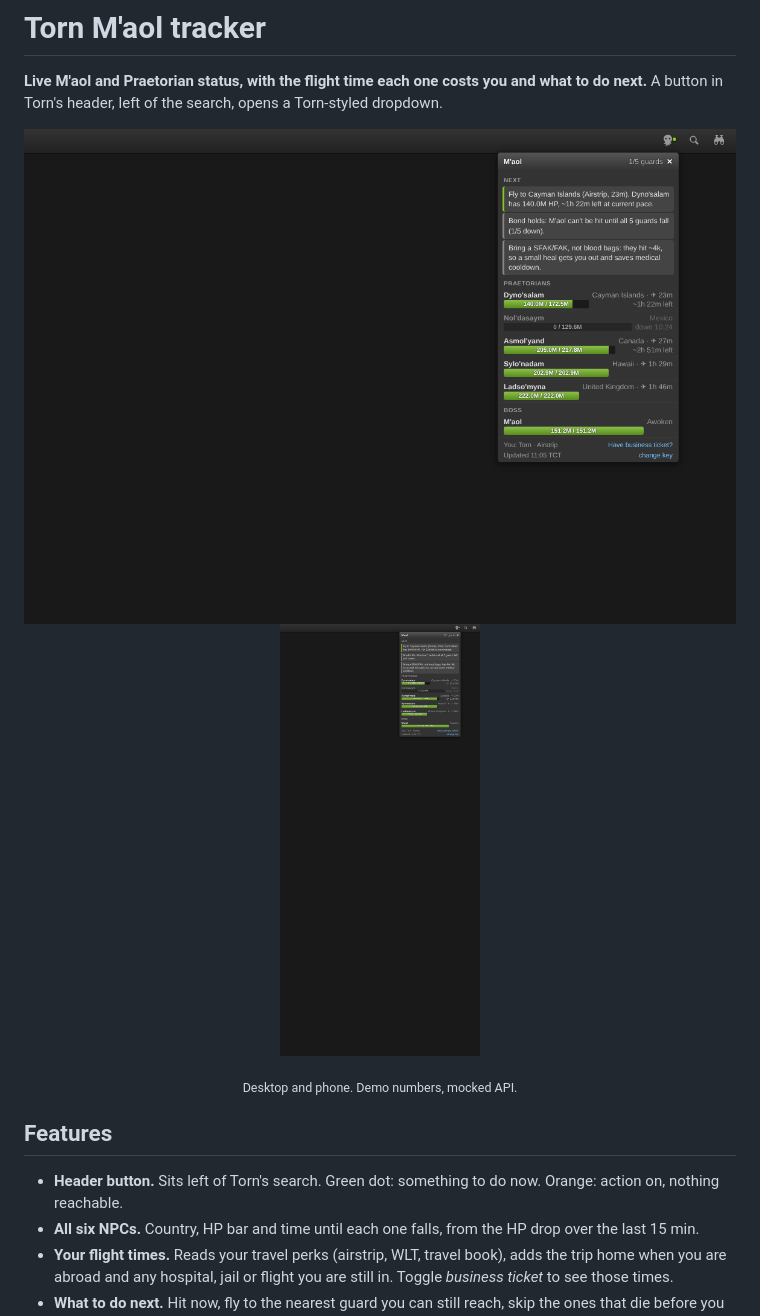
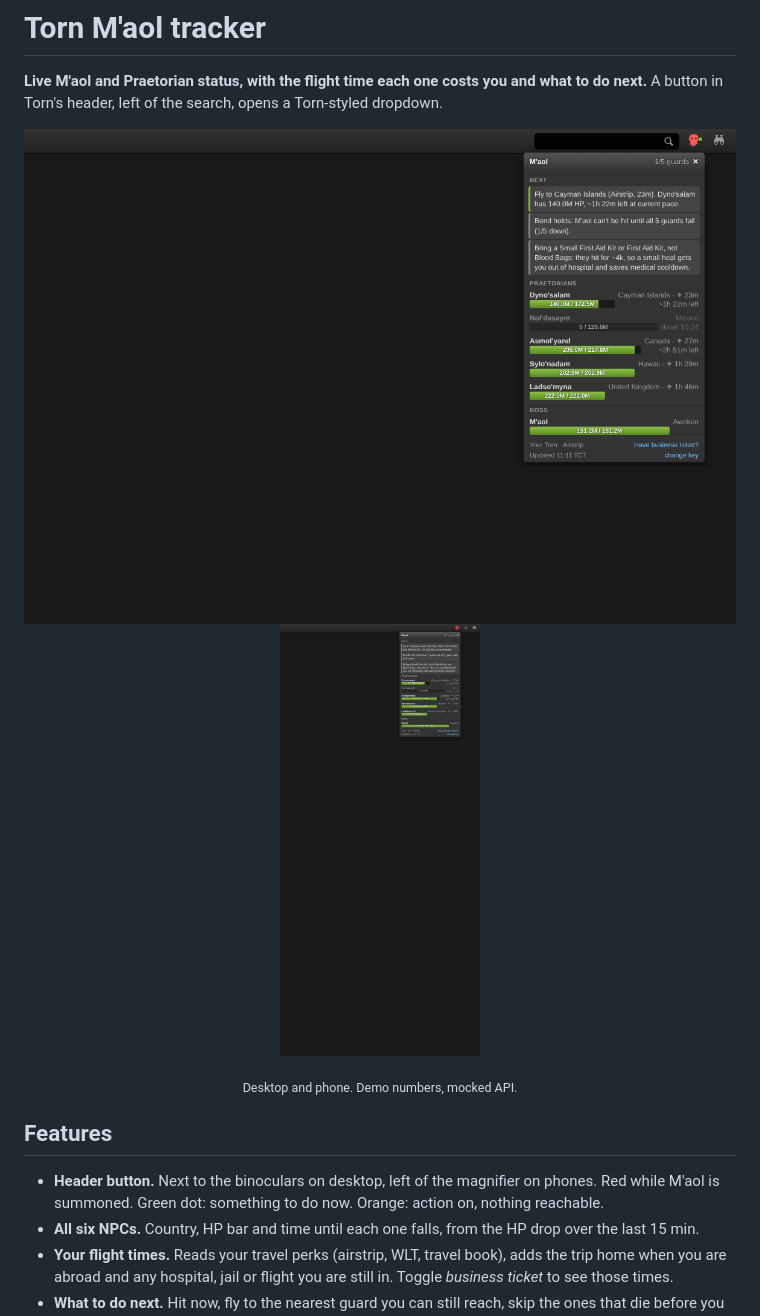
Before and after one commit to Yoonutz/torn-scripts, a Markdown page: Torn Maol Tracker/README.md, the part around the change. GitHub-like rendering; pictures changed too: Torn Maol Tracker/screenshot-mobile.png, Torn Maol Tracker/screenshot.png.

Commit message:
M'aol button now sits by the binoculars on desktop and turns red while M'aol is summoned

```diff
--- a/Torn Maol Tracker/README.md
+++ b/Torn Maol Tracker/README.md
@@ -10,7 +10,7 @@ A button in Torn's header, left of the search, opens a Torn-styled dropdown.
 <p align="center"><sub>Desktop and phone. Demo numbers, mocked API.</sub></p>
 
 ## Features
-- **Header button.** Sits left of Torn's search. Green dot: something to do now. Orange: action on, nothing reachable.
+- **Header button.** Next to the binoculars on desktop, left of the magnifier on phones. Red while M'aol is summoned. Green dot: something to do now. Orange: action on, nothing reachable.
 - **All six NPCs.** Country, HP bar and time until each one falls, from the HP drop over the last 15 min.
 - **Your flight times.** Reads your travel perks (airstrip, WLT, travel book), adds the trip home when you are abroad
   and any hospital, jail or flight you are still in. Toggle *business ticket* to see those times.
```
Also changed, not shown: Torn Maol Tracker/greasyfork.md (+1 -1 lines), 1 other file.
